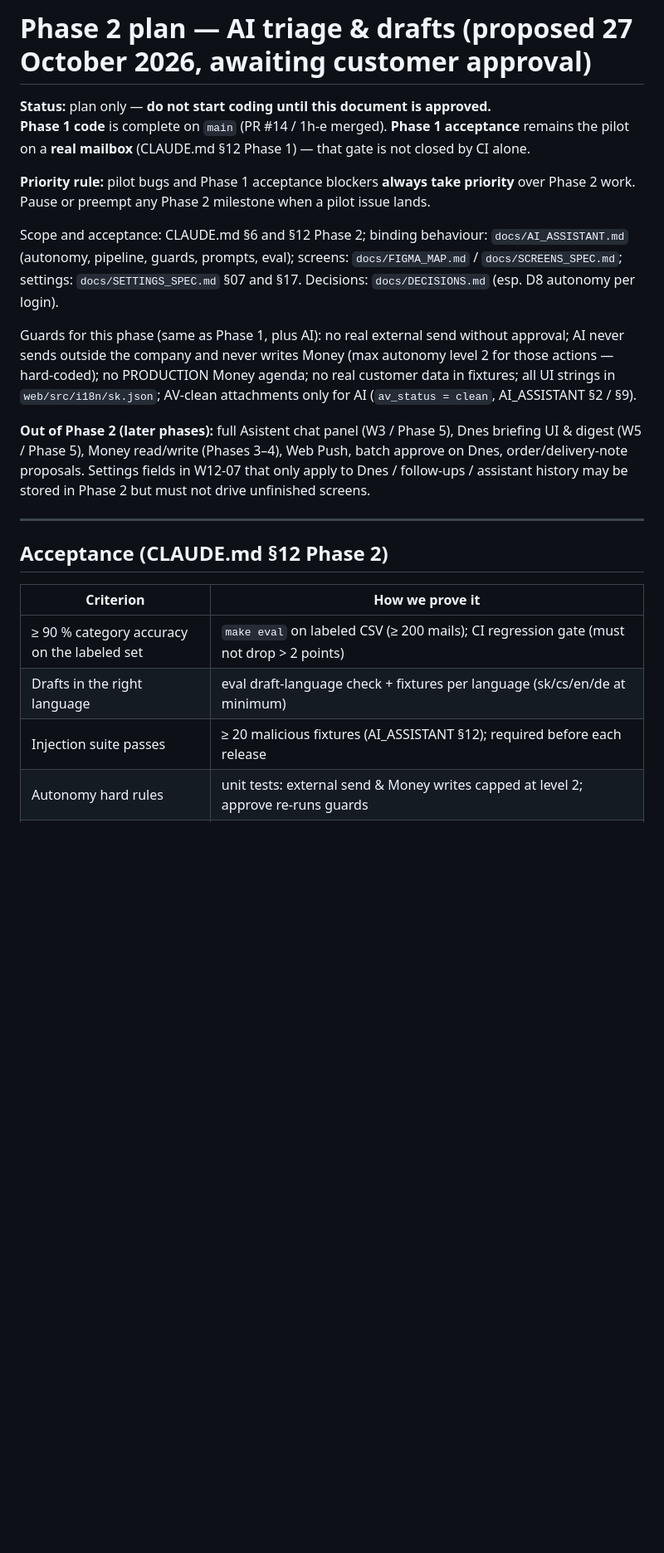
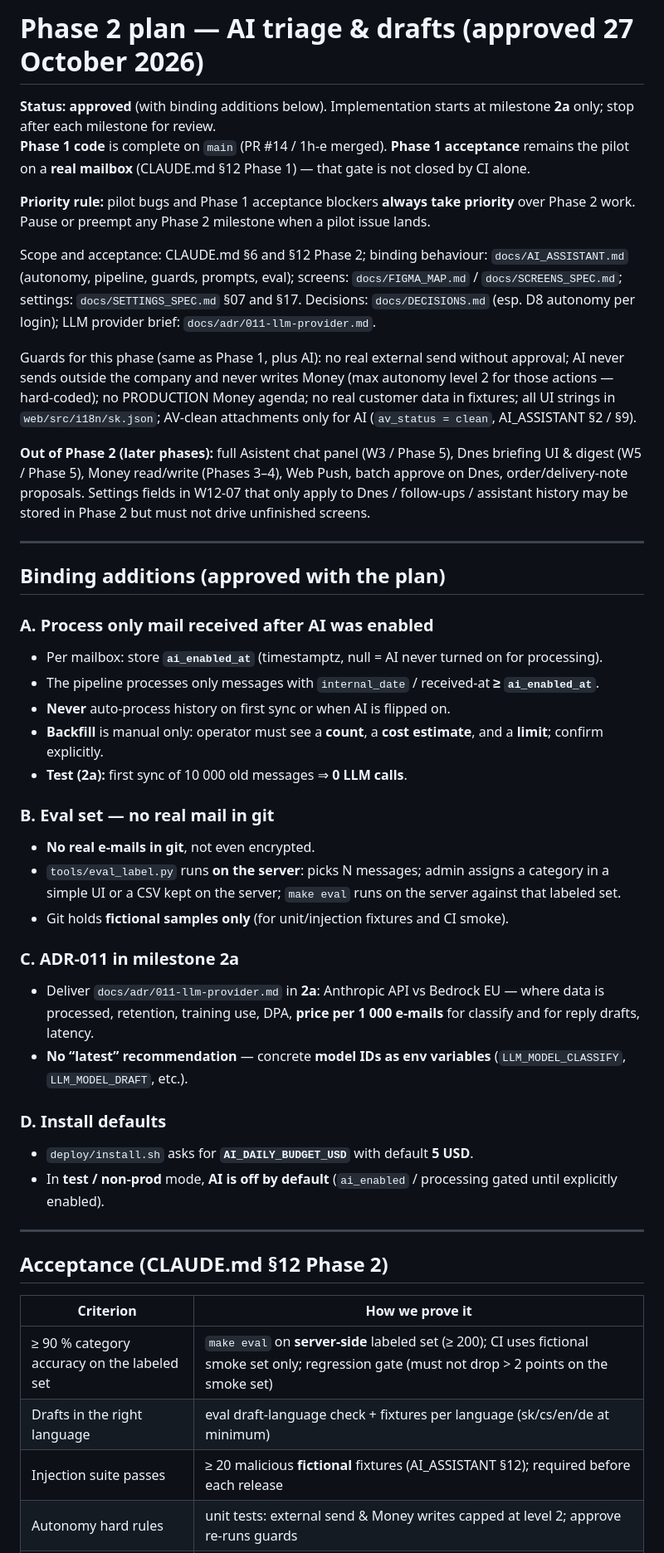
Before and after one commit to ErikZet-oss/smart-mail, a Markdown page: docs/plans/phase-2.md, the part around one of its changes. Shown at 83% size. GitHub-like rendering; blank space fills up the shorter version.

```diff
--- a/docs/plans/phase-2.md
+++ b/docs/plans/phase-2.md
@@ -1,6 +1,7 @@
-# Phase 2 plan — AI triage & drafts (proposed 27 October 2026, awaiting customer approval)
+# Phase 2 plan — AI triage & drafts (approved 27 October 2026)
 
-**Status:** plan only — **do not start coding until this document is approved.**
+**Status:** **approved** (with binding additions below). Implementation starts at milestone **2a** only; stop after each
+milestone for review.
 **Phase 1 code** is complete on `main` (PR #14 / 1h-e merged). **Phase 1 acceptance** remains the pilot on a
 **real mailbox** (CLAUDE.md §12 Phase 1) — that gate is not closed by CI alone.
 
@@ -9,7 +10,7 @@ preempt any Phase 2 milestone when a pilot issue lands.
 
 Scope and acceptance: CLAUDE.md §6 and §12 Phase 2; binding behaviour: `docs/AI_ASSISTANT.md` (autonomy, pipeline,
 guards, prompts, eval); screens: `docs/FIGMA_MAP.md` / `docs/SCREENS_SPEC.md`; settings: `docs/SETTINGS_SPEC.md`
-§07 and §17. Decisions: `docs/DECISIONS.md` (esp. D8 autonomy per login).
+§07 and §17. Decisions: `docs/DECISIONS.md` (esp. D8 autonomy per login); LLM provider brief: `docs/adr/011-llm-provider.md`.
 
 Guards for this phase (same as Phase 1, plus AI): no real external send without approval; AI never sends outside the
 company and never writes Money (max autonomy level 2 for those actions — hard-coded); no PRODUCTION Money agenda;
@@ -23,11 +24,42 @@ screens.
 
 ---------------------------------------------------------------------------------------------------
 
+## Binding additions (approved with the plan)
+
+### A. Process only mail received after AI was enabled
+
+- Per mailbox: store **`ai_enabled_at`** (timestamptz, null = AI never turned on for processing).
+- The pipeline processes only messages with `internal_date` / received-at **≥ `ai_enabled_at`**.
+- **Never** auto-process history on first sync or when AI is flipped on.
+- **Backfill** is manual only: operator must see a **count**, a **cost estimate**, and a **limit**; confirm explicitly.
+- **Test (2a):** first sync of 10 000 old messages ⇒ **0 LLM calls**.
+
+### B. Eval set — no real mail in git
+
+- **No real e-mails in git**, not even encrypted.
+- `tools/eval_label.py` runs **on the server**: picks N messages; admin assigns a category in a simple UI or a CSV
+  kept on the server; `make eval` runs on the server against that labeled set.
+- Git holds **fictional samples only** (for unit/injection fixtures and CI smoke).
+
+### C. ADR-011 in milestone 2a
+
+- Deliver `docs/adr/011-llm-provider.md` in **2a**: Anthropic API vs Bedrock EU — where data is processed, retention,
+  training use, DPA, **price per 1 000 e-mails** for classify and for reply drafts, latency.
+- **No “latest” recommendation** — concrete **model IDs as env variables** (`LLM_MODEL_CLASSIFY`, `LLM_MODEL_DRAFT`,
+  etc.).
+
+### D. Install defaults
+
+- `deploy/install.sh` asks for **`AI_DAILY_BUDGET_USD`** with default **5 USD**.
+- In **test / non-prod** mode, **AI is off by default** (`ai_enabled` / processing gated until explicitly enabled).
+
+---------------------------------------------------------------------------------------------------
+
 ## Acceptance (CLAUDE.md §12 Phase 2)
 
 | Criterion | How we prove it |
 |---|---|
-| ≥ 90 % category accuracy on the labeled set | `make eval` on labeled CSV (≥ 200 mails); CI regression gate (must not drop > 2 points) |
+| ≥ 90 % category accuracy on the labeled set | `make eval` on **server-side** labeled set (≥ 200); CI uses fictional smoke set only; regression gate (must not drop > 2 points on the smoke set) |
 | Drafts in the right language | eval draft-language check + fixtures per language (sk/cs/en/de at minimum) |
-| Injection suite passes | ≥ 20 malicious fixtures (AI_ASSISTANT §12); required before each release |
+| Injection suite passes | ≥ 20 malicious **fictional** fixtures (AI_ASSISTANT §12); required before each release |
 | Autonomy hard rules | unit tests: external send & Money writes capped at level 2; approve re-runs guards |
```
Also changed, not shown: other parts of docs/plans/phase-2.md (+14 -13 lines).
